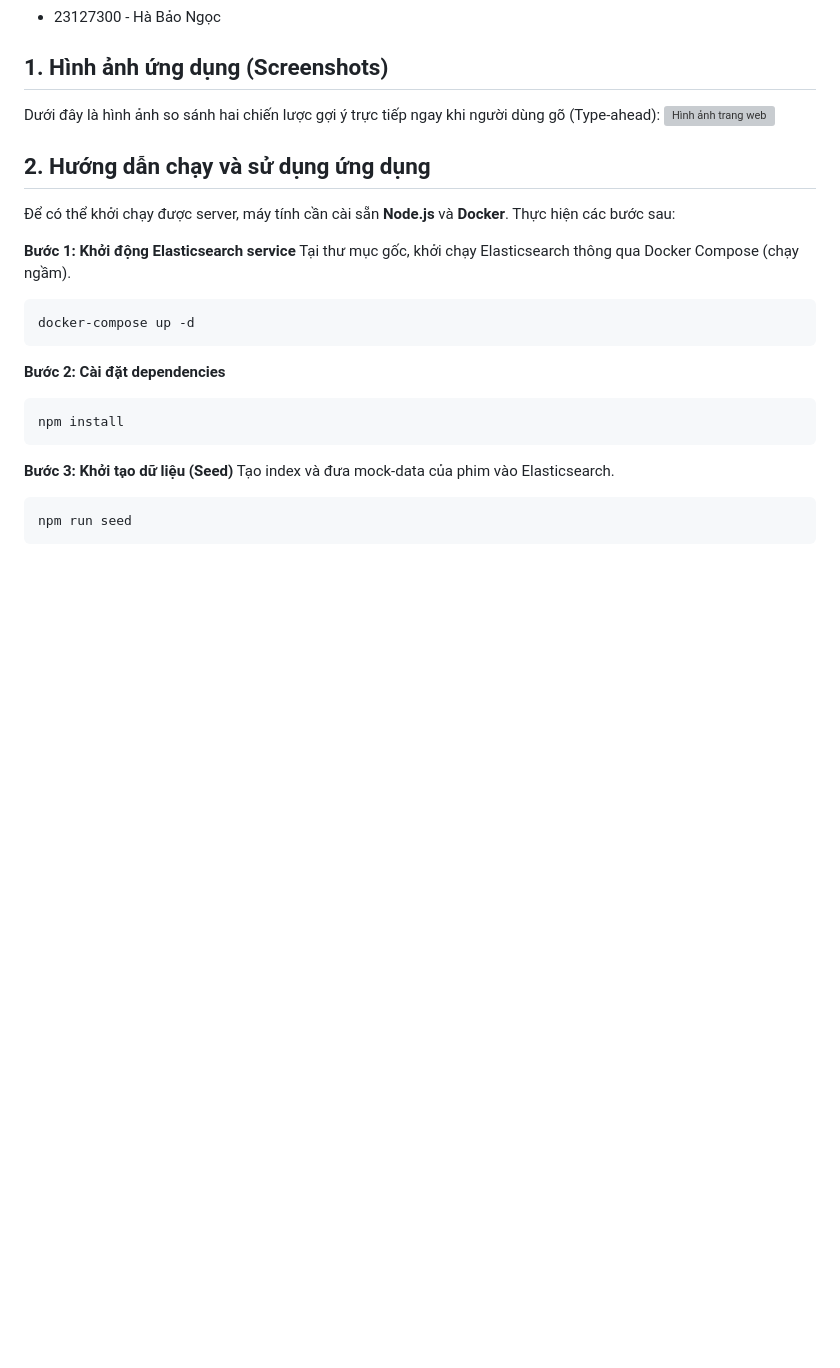
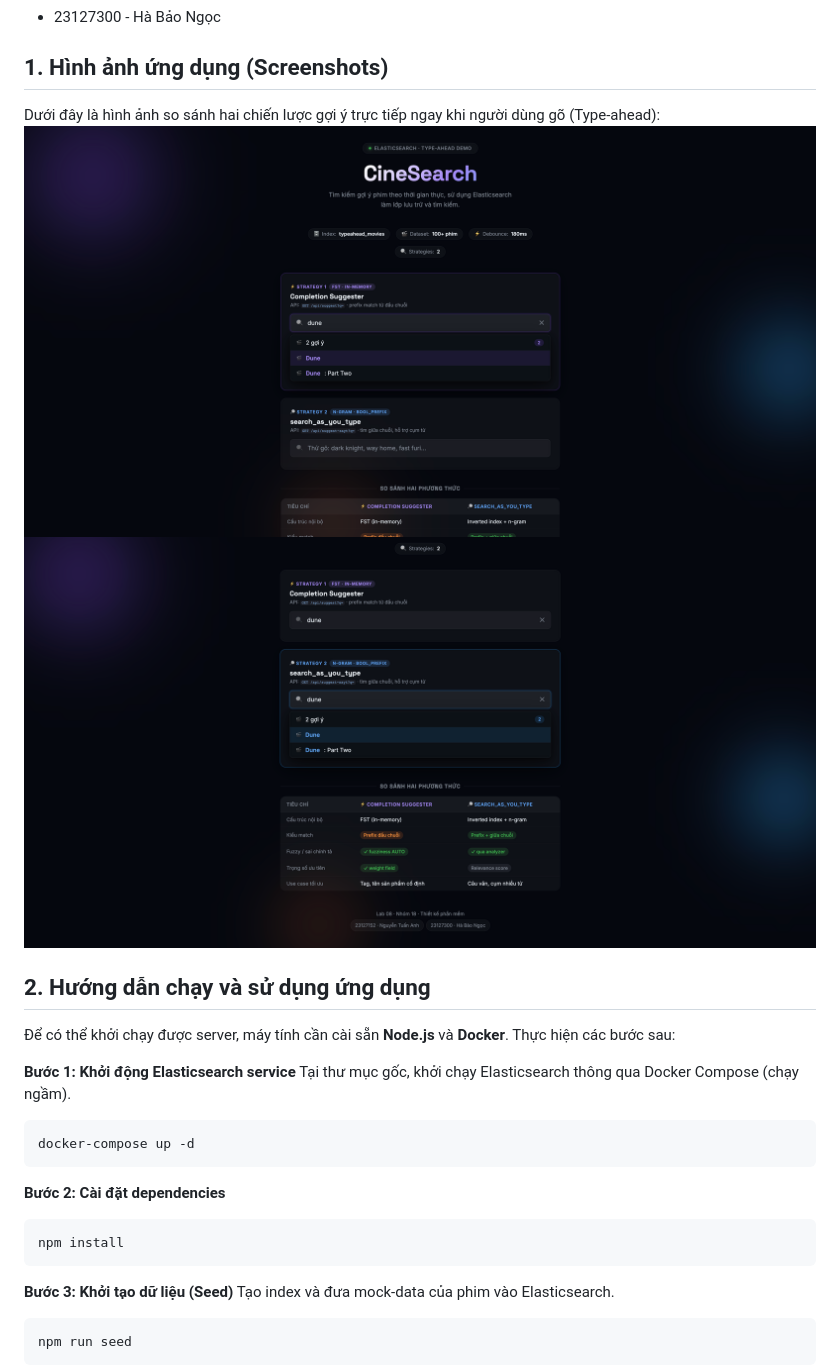
Before and after one commit to Anhnguyenk835/elasticsearch-demo, a Markdown page: REPORT.md, the part around the change. GitHub-like rendering; pictures changed too: image/img_1.png (added), image/img_2.png (added); blank space fills up the shorter version; grey boxes are pictures that could not be loaded.

Commit message:
add image

```diff
--- a/REPORT.md
+++ b/REPORT.md
@@ -6,7 +6,8 @@ Nhóm 18
 
 ## 1. Hình ảnh ứng dụng (Screenshots)
 Dưới đây là hình ảnh so sánh hai chiến lược gợi ý trực tiếp ngay khi người dùng gõ (Type-ahead):
-![Hình ảnh trang web]()
+![Search với Completion Suggestor](image/img_1.png)
+![Search với Search-as-you-type](image/img_2.png)
 
 ## 2. Hướng dẫn chạy và sử dụng ứng dụng
 
```
